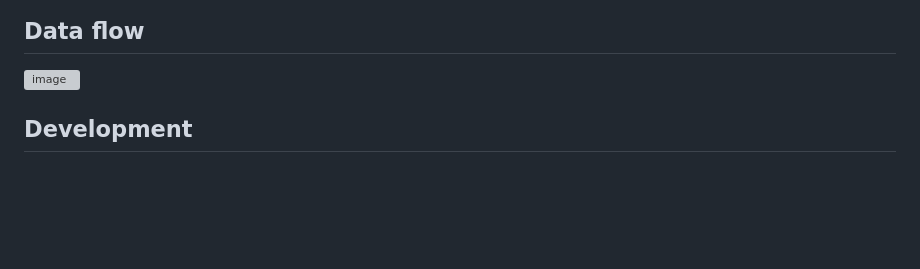
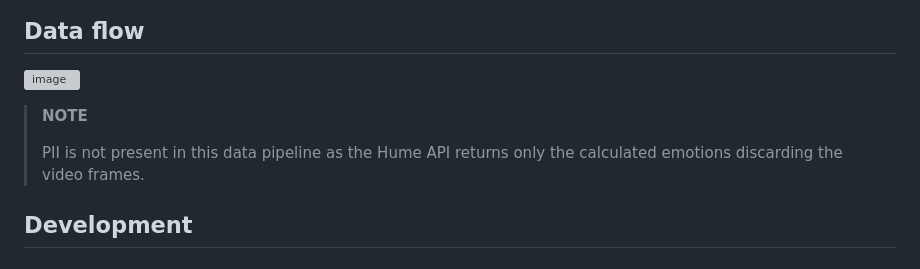
Before and after one commit to EthanThatOneKid/humetube, a Markdown page: README.md, the part around the change. Rendered like a GitHub page; blank space fills up the shorter version; grey boxes are pictures that could not be loaded.

```diff
--- a/README.md
+++ b/README.md
@@ -77,6 +77,11 @@ etc.).
 
 ![image](https://github.com/EthanThatOneKid/humetube/assets/31261035/76ad08a6-1129-48cb-a034-fc3a42afde8e)
 
+> **NOTE**
+>
+> PII is not present in this data pipeline as the Hume API returns only the
+> calculated emotions discarding the video frames.
+
 ## Development
 
 ### Extension
```
